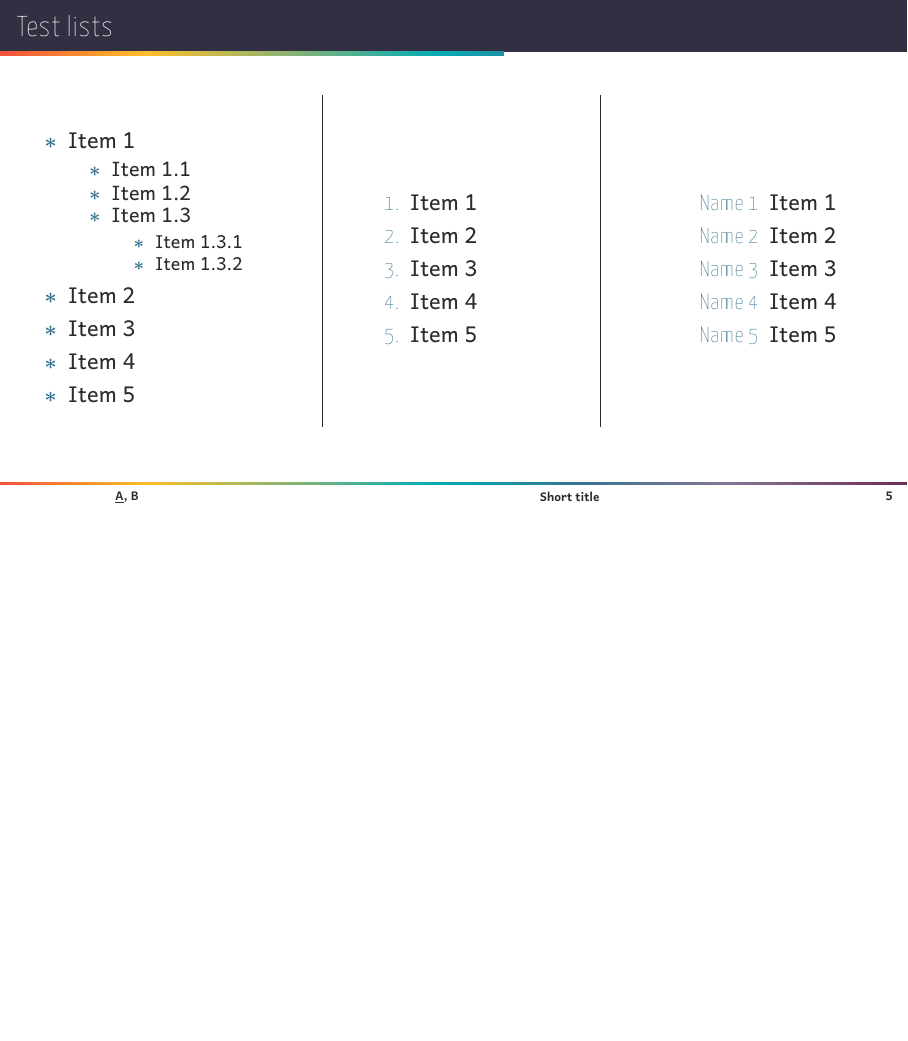
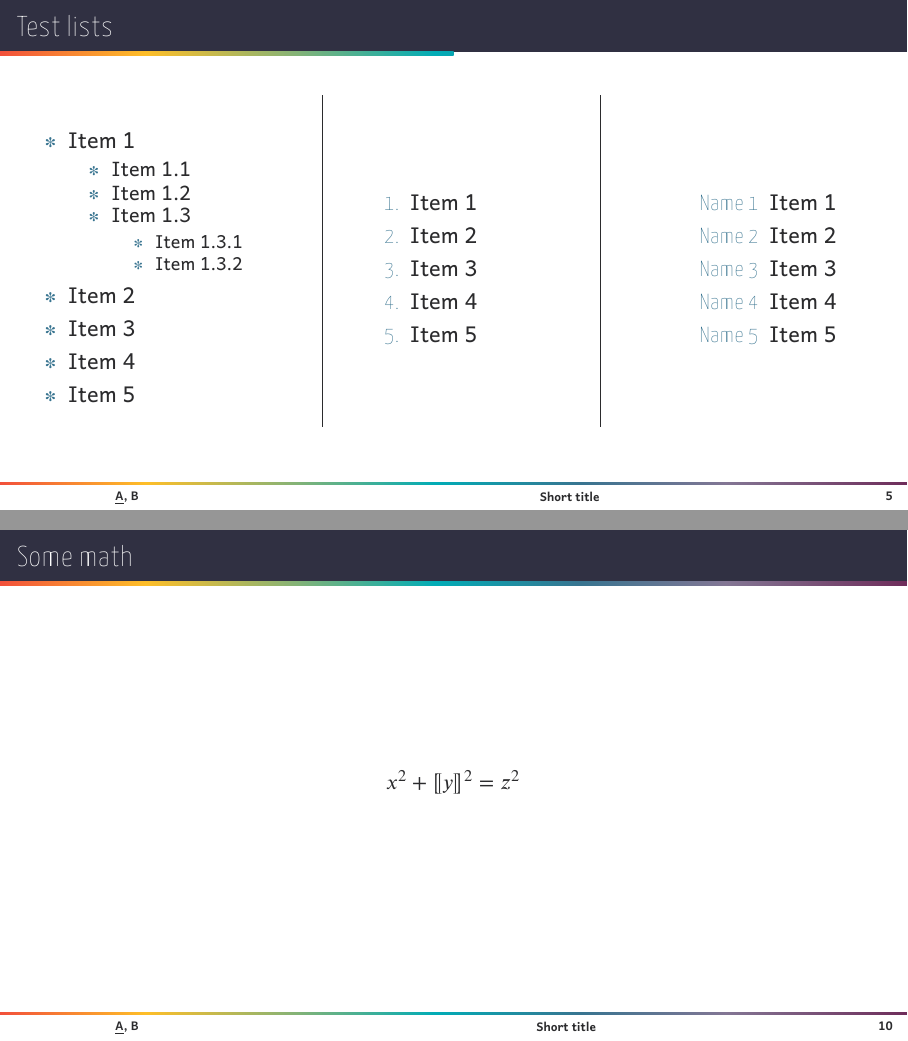
Before and after one commit to jcailler/beamer-theme, LaTeX slides (example.tex, which reads beamerfontthemerainbow.sty, rainbow-beamer.cls): page 6 of 20 before the commit and pages 7 and 19 of 22 after it, the two joined at a grey line, the shorter picture padded with empty space. Compiled offline with XeLaTeX; a missing font is replaced by an installed copy or a similar font.

Commit message:
set default math font

```diff
--- a/beamerfontthemerainbow.sty
+++ b/beamerfontthemerainbow.sty
@@ -7,6 +7,7 @@
 	{PDFTeX is unsupported (at least for now) since our template needs to load some fonts.}%
 	{}
 \else%
+	\RequirePackage{unicode-math}
 	\RequirePackage{fontspec}
 
 	\IfStrEq{\rainbow@fonts@main}{\@empty}{%
@@ -22,6 +23,7 @@
 					LetterSpace=4.2,
 					Weight=900,
 				},
+			ItalicFont = *,
 			ItalicFeatures={
 					LetterSpace=4.2,
 					Slant=-5
@@ -58,6 +60,12 @@
 		]{IosevkaCustom}
 	}{%
 		\setmonofont{\rainbow@fonts@mono}
+	}
+
+	\IfStrEq{\rainbow@fonts@math}{\@empty}{%
+		\setmathfont{XITS Math}%
+	}{%
+		\setmathfont{\rainbow@fonts@math}%
 	}
 \fi
 
--- a/example.tex
+++ b/example.tex
@@ -4,11 +4,12 @@
         Go
     },
 	withappendix,
+	debug,
 ]{rainbow-beamer}
 
 \title[Short title]{Some random long title, because I don't know what to say}
 \subtitle{In some great conference!!}
-\author[\speaker{A} \and B]{\speaker{Speaker A}\and Author B}
+\author[\speaker{A} \and B]{\speaker{Speaker A} \and Author B}
 \date{\today}
 
 %%% These are optional
@@ -199,6 +200,13 @@ func test() int {
 	\end{tabular}
 \end{sframe}
 
+\section{Some math}
+\begin{sframe}
+	\begin{align*}
+		x^2 + \lBrack y\rBrack^2 & = z^2
+	\end{align*}
+\end{sframe}
+
 \appendix
 \section*{Appendix}
 \begin{frame}[plain]
--- a/rainbow-beamer.cls
+++ b/rainbow-beamer.cls
@@ -20,6 +20,7 @@
 \let\rainbow@fonts@main\@empty
 \let\rainbow@fonts@sans\@empty
 \let\rainbow@fonts@mono\@empty
+\let\rainbow@fonts@math\@empty
 \let\rainbow@listings\@empty
 
 \pgfkeys{/rainbow/.is family}
@@ -36,11 +37,13 @@
 	% shipped fonts.
 	%%%%%%%%%%%%%%%%%%%%%%%%%%%%%%%%%%%%%%%%%%%%%%%%%
 	fonts/main/.store in=\rainbow@fonts@main,
-	fonts/main/.initial={},
+	fonts/main/.initial=\@empty,
 	fonts/sans/.store in=\rainbow@fonts@sans,
-	fonts/sans/.initial={},
+	fonts/sans/.initial=\@empty,
 	fonts/mono/.store in=\rainbow@fonts@mono,
-	fonts/mono/.initial={},
+	fonts/mono/.initial=\@empty,
+	fonts/math/.store in=\rainbow@fonts@math,
+	fonts/mono/.initial=\@empty,
 	fonts/.is family,
 	fonts/.code={\pgfqkeys{/rainbow/fonts}{#1}},
 	%
@@ -91,6 +94,7 @@
 				fonts/main & \rainbow@fonts@main                  \\
 				fonts/sans & \rainbow@fonts@sans                  \\
 				fonts/mono & \rainbow@fonts@mono                  \\
+				fonts/math & \rainbow@fonts@math                  \\
 				debug      & \ifrainbow@debug true \else false\fi
 			\end{tabular}
 		\end{frame}
```
Also changed, not shown: README.md.
